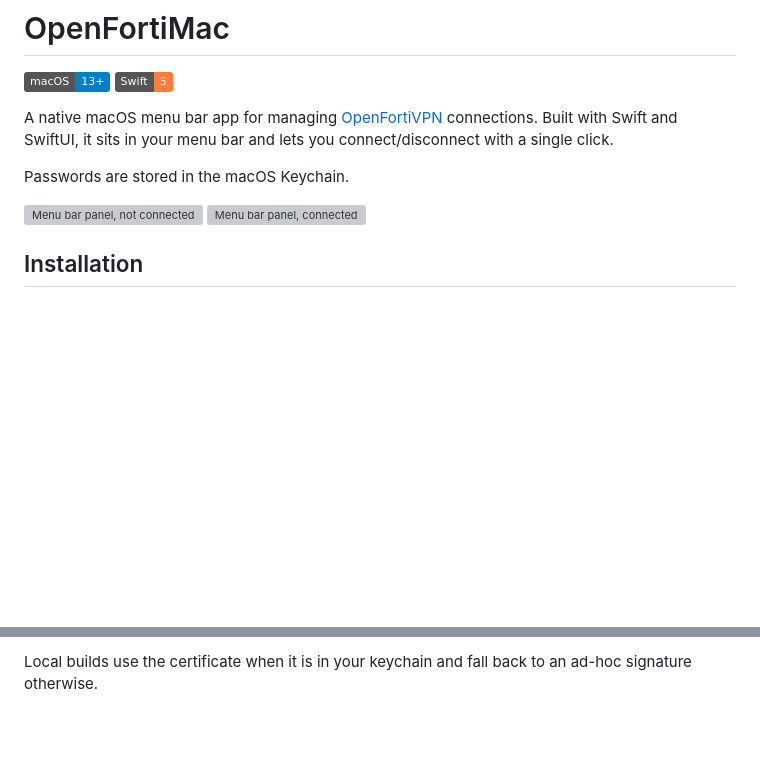
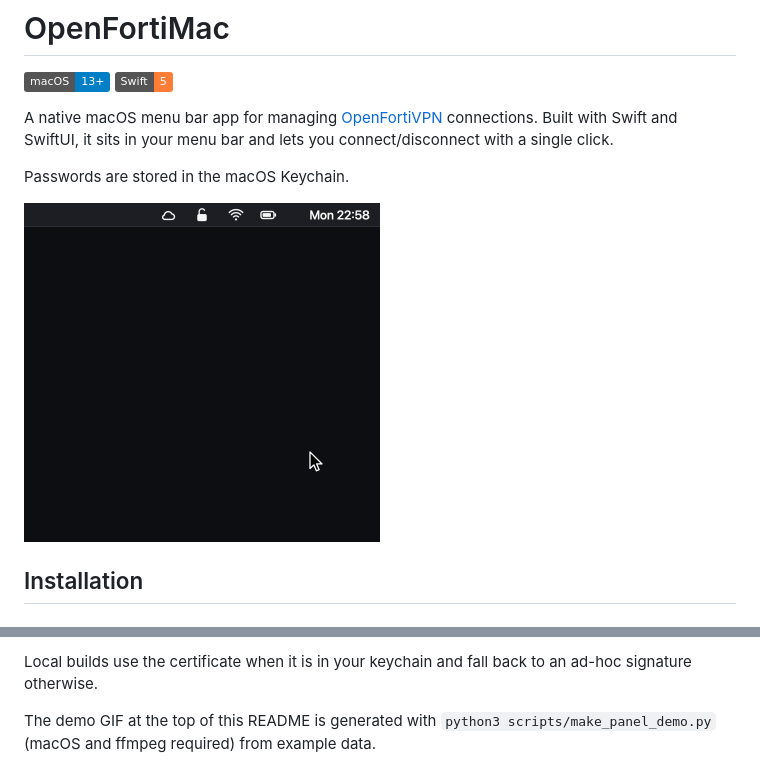
Before and after one commit to rempairamore/OpenFortiMac, a Markdown page: README.md, 2 parts joined by grey strips. Rendered like a GitHub page; pictures changed too: docs/assets/openfortimac-panel-demo.gif (added); badges without logos; blank space fills up the shorter version; grey boxes are pictures that could not be loaded.

```diff
--- a/README.md
+++ b/README.md
@@ -6,7 +6,7 @@ A native macOS menu bar app for managing [OpenFortiVPN](https://github.com/adrie
 
 Passwords are stored in the macOS Keychain.
 
-![Menu bar panel, not connected](/img/openfortimac-panel-disconnected.svg) ![Menu bar panel, connected](/img/openfortimac-panel-connected.svg)
+<img src="docs/assets/openfortimac-panel-demo.gif" width="356" alt="Click the OpenFortiMac menu bar icon, then Connect on a server: the panel shows Connecting and then Connected with the tunnel IP">
 
 
 ## Installation
@@ -171,3 +171,5 @@ To try a build without shipping it, push a tag with a suffix (for example `v1.3.
 - `HOMEBREW_TAP_TOKEN`: fine-grained token with *Contents* and *Pull requests* write access to `homebrew-tap` only
 
 Local builds use the certificate when it is in your keychain and fall back to an ad-hoc signature otherwise.
+
+The demo GIF at the top of this README is generated with `python3 scripts/make_panel_demo.py` (macOS and ffmpeg required) from example data.
```
Also changed, not shown: 6 other files.
